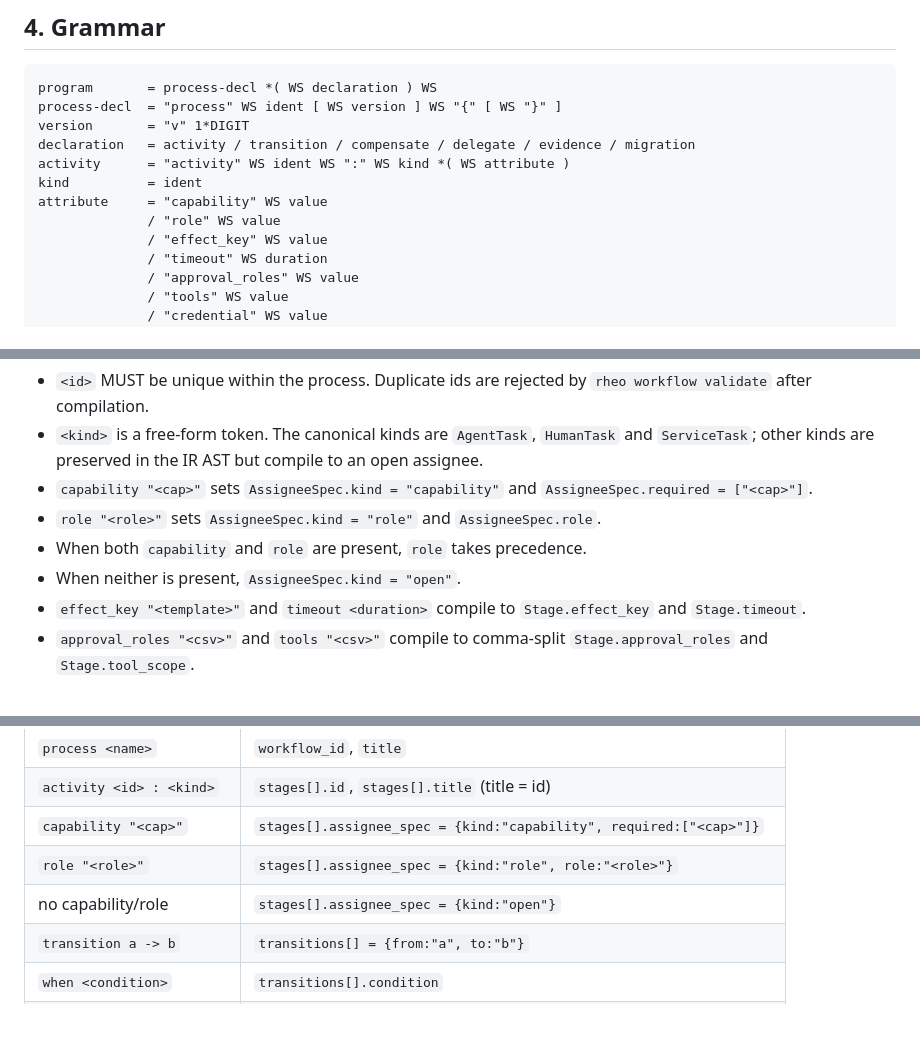
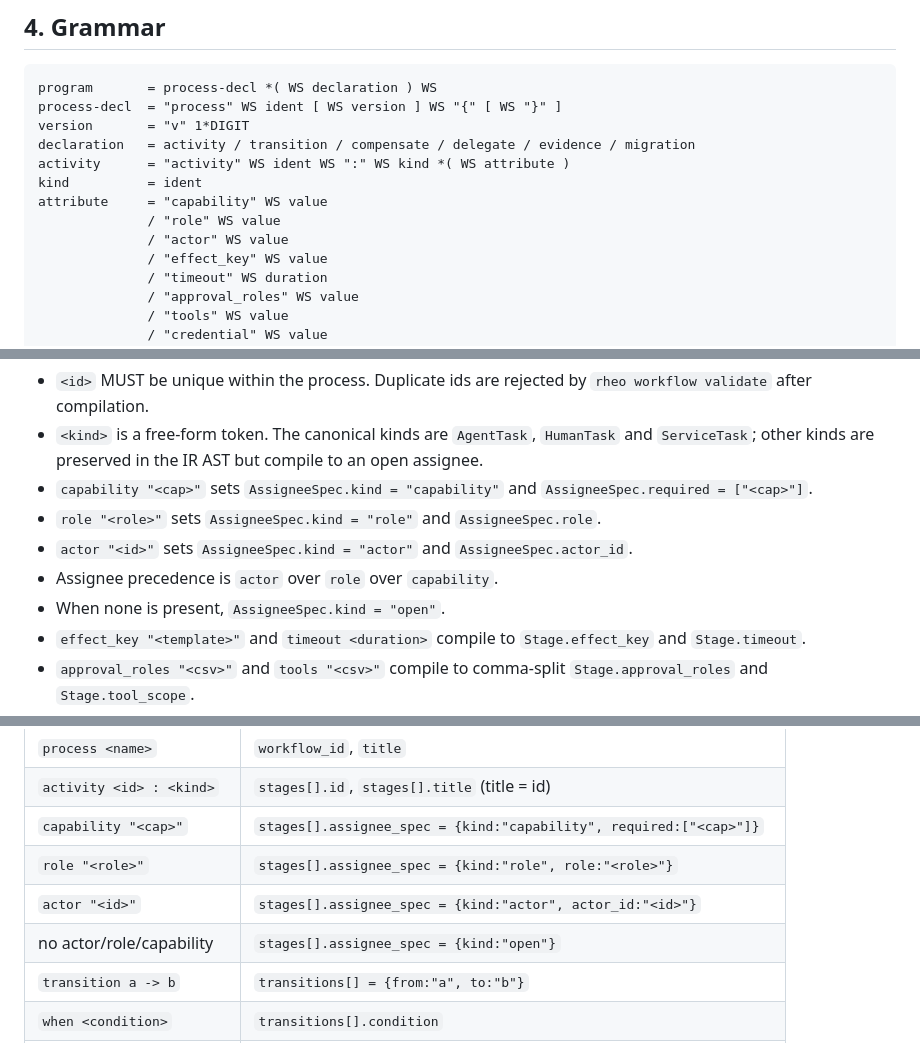
Before and after one commit to axisvela/rheovela-open, a Markdown page: docs/RHEO-IR.md, 3 parts joined by grey strips. Drawn GitHub-style; blank space fills up the shorter version.

Commit message:
docs(rheo-ir): document actor assignee

```diff
--- a/docs/RHEO-IR.md
+++ b/docs/RHEO-IR.md
@@ -58,6 +58,7 @@ activity      = "activity" WS ident WS ":" WS kind *( WS attribute )
 kind          = ident
 attribute     = "capability" WS value
               / "role" WS value
+              / "actor" WS value
               / "effect_key" WS value
               / "timeout" WS duration
               / "approval_roles" WS value
@@ -125,8 +126,9 @@ process PurchaseApproval v1 {
 - `capability "<cap>"` sets `AssigneeSpec.kind = "capability"` and
   `AssigneeSpec.required = ["<cap>"]`.
 - `role "<role>"` sets `AssigneeSpec.kind = "role"` and `AssigneeSpec.role`.
-- When both `capability` and `role` are present, `role` takes precedence.
-- When neither is present, `AssigneeSpec.kind = "open"`.
+- `actor "<id>"` sets `AssigneeSpec.kind = "actor"` and `AssigneeSpec.actor_id`.
+- Assignee precedence is `actor` over `role` over `capability`.
+- When none is present, `AssigneeSpec.kind = "open"`.
 - `effect_key "<template>"` and `timeout <duration>` compile to
   `Stage.effect_key` and `Stage.timeout`.
 - `approval_roles "<csv>"` and `tools "<csv>"` compile to comma-split
@@ -200,7 +202,8 @@ may be removed by a live migration.
 | `activity <id> : <kind>` | `stages[].id`, `stages[].title` (title = id) |
 | `capability "<cap>"` | `stages[].assignee_spec = {kind:"capability", required:["<cap>"]}` |
 | `role "<role>"` | `stages[].assignee_spec = {kind:"role", role:"<role>"}` |
-| no capability/role | `stages[].assignee_spec = {kind:"open"}` |
+| `actor "<id>"` | `stages[].assignee_spec = {kind:"actor", actor_id:"<id>"}` |
+| no actor/role/capability | `stages[].assignee_spec = {kind:"open"}` |
 | `transition a -> b` | `transitions[] = {from:"a", to:"b"}` |
 | `when <condition>` | `transitions[].condition` |
 | `effect_key` / `timeout` | `stages[].effect_key`, `stages[].timeout` |
```
Also changed, not shown: CHANGELOG.md (+2 -0 lines).
